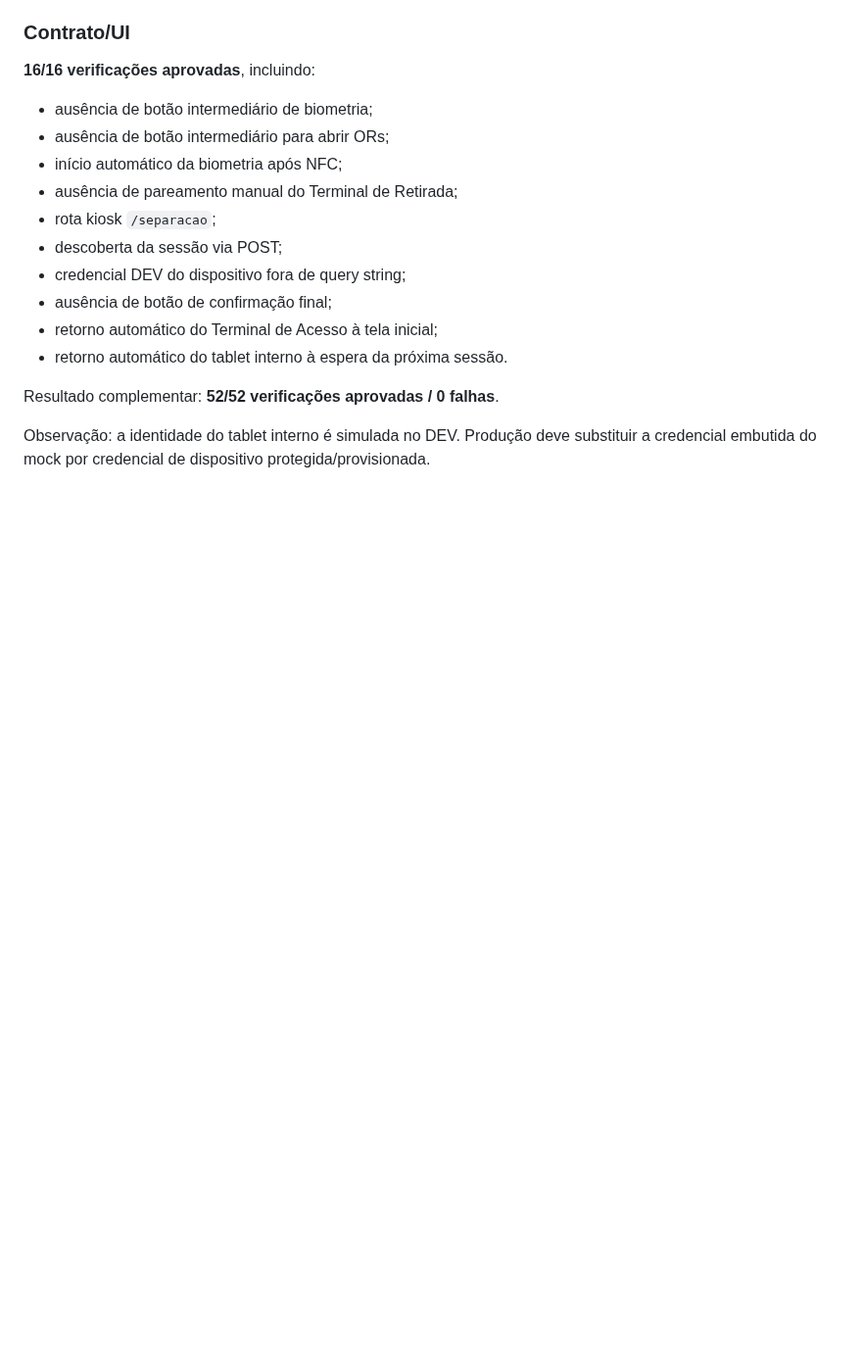
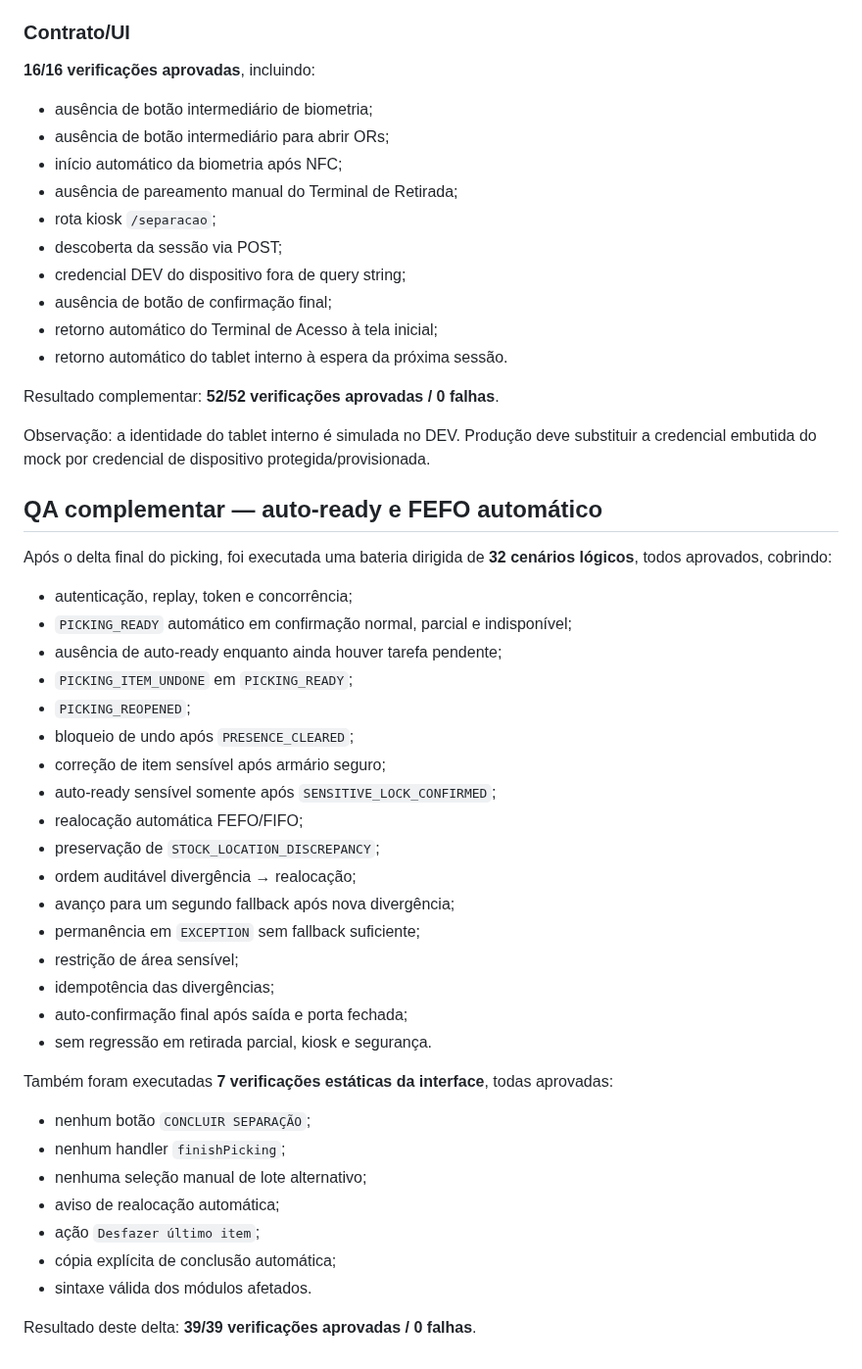
Before and after one commit to BeskelBR/beskel-site, a Markdown page: docs/TERMINAL-QA-INTEGRIDADE-2026-09-22.md, the part around the change. Shown at 98% size. Rendered like a GitHub page; blank space fills up the shorter version.

Commit message:
docs(hvb-terminal): record final picking automation QA

```diff
--- a/docs/TERMINAL-QA-INTEGRIDADE-2026-09-22.md
+++ b/docs/TERMINAL-QA-INTEGRIDADE-2026-09-22.md
@@ -132,3 +132,37 @@ Após automatizar biometria pós-NFC, atribuição da sessão ao tablet interno
 Resultado complementar: **52/52 verificações aprovadas / 0 falhas**.
 
 Observação: a identidade do tablet interno é simulada no DEV. Produção deve substituir a credencial embutida do mock por credencial de dispositivo protegida/provisionada.
+
+## QA complementar — auto-ready e FEFO automático
+
+Após o delta final do picking, foi executada uma bateria dirigida de **32 cenários lógicos**, todos aprovados, cobrindo:
+
+- autenticação, replay, token e concorrência;
+- `PICKING_READY` automático em confirmação normal, parcial e indisponível;
+- ausência de auto-ready enquanto ainda houver tarefa pendente;
+- `PICKING_ITEM_UNDONE` em `PICKING_READY`;
+- `PICKING_REOPENED`;
+- bloqueio de undo após `PRESENCE_CLEARED`;
+- correção de item sensível após armário seguro;
+- auto-ready sensível somente após `SENSITIVE_LOCK_CONFIRMED`;
+- realocação automática FEFO/FIFO;
+- preservação de `STOCK_LOCATION_DISCREPANCY`;
+- ordem auditável divergência → realocação;
+- avanço para um segundo fallback após nova divergência;
+- permanência em `EXCEPTION` sem fallback suficiente;
+- restrição de área sensível;
+- idempotência das divergências;
+- auto-confirmação final após saída e porta fechada;
+- sem regressão em retirada parcial, kiosk e segurança.
+
+Também foram executadas **7 verificações estáticas da interface**, todas aprovadas:
+
+- nenhum botão `CONCLUIR SEPARAÇÃO`;
+- nenhum handler `finishPicking`;
+- nenhuma seleção manual de lote alternativo;
+- aviso de realocação automática;
+- ação `Desfazer último item`;
+- cópia explícita de conclusão automática;
+- sintaxe válida dos módulos afetados.
+
+Resultado deste delta: **39/39 verificações aprovadas / 0 falhas**.
```
